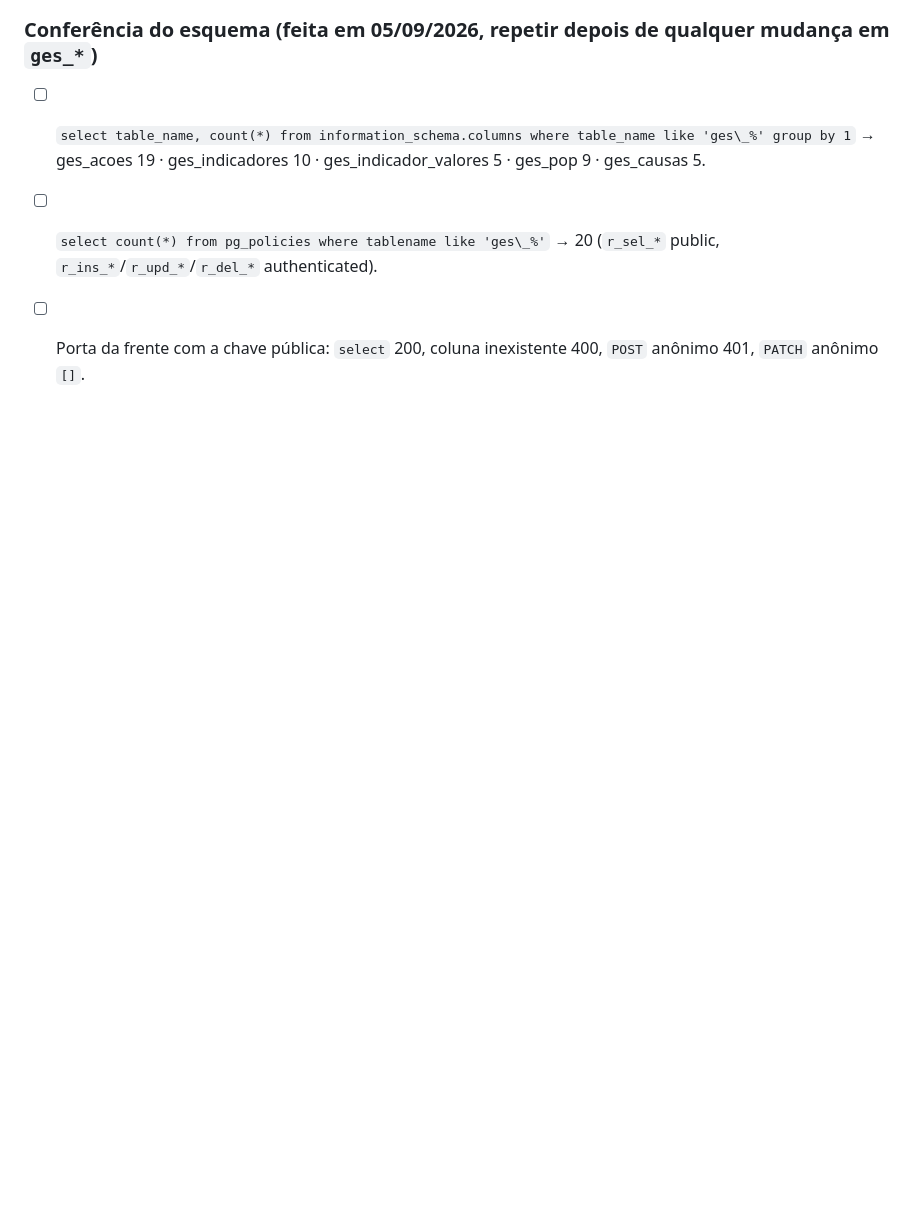
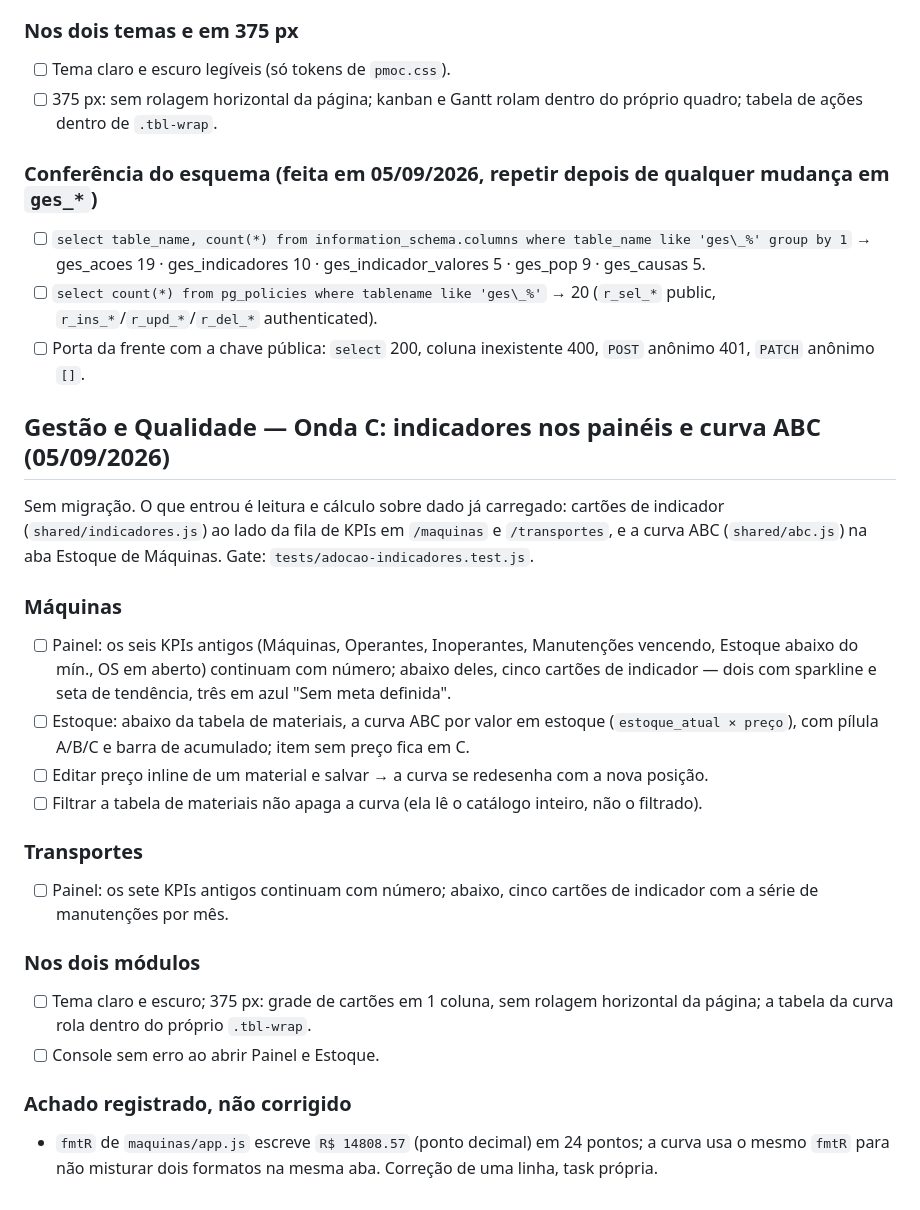
Before and after one commit to lucianoET/pmoc, a Markdown page: TESTES.md, the part around the change. Rendered like a GitHub page; blank space fills up the shorter version.

```diff
--- a/TESTES.md
+++ b/TESTES.md
@@ -2731,3 +2731,35 @@ produção ele não aparece mais. O que só o navegador prova:
       `r_ins_*`/`r_upd_*`/`r_del_*` authenticated).
 - [ ] Porta da frente com a chave pública: `select` 200, coluna inexistente 400, `POST` anônimo
       401, `PATCH` anônimo `[]`.
+
+## Gestão e Qualidade — Onda C: indicadores nos painéis e curva ABC (05/09/2026)
+
+Sem migração. O que entrou é leitura e cálculo sobre dado já carregado: cartões de indicador
+(`shared/indicadores.js`) ao lado da fila de KPIs em `/maquinas` e `/transportes`, e a curva
+ABC (`shared/abc.js`) na aba Estoque de Máquinas. Gate: `tests/adocao-indicadores.test.js`.
+
+### Máquinas
+
+- [ ] Painel: os seis KPIs antigos (Máquinas, Operantes, Inoperantes, Manutenções vencendo,
+      Estoque abaixo do mín., OS em aberto) continuam com número; abaixo deles, cinco cartões de
+      indicador — dois com sparkline e seta de tendência, três em azul "Sem meta definida".
+- [ ] Estoque: abaixo da tabela de materiais, a curva ABC por valor em estoque
+      (`estoque_atual × preço`), com pílula A/B/C e barra de acumulado; item sem preço fica em C.
+- [ ] Editar preço inline de um material e salvar → a curva se redesenha com a nova posição.
+- [ ] Filtrar a tabela de materiais não apaga a curva (ela lê o catálogo inteiro, não o filtrado).
+
+### Transportes
+
+- [ ] Painel: os sete KPIs antigos continuam com número; abaixo, cinco cartões de indicador com a
+      série de manutenções por mês.
+
+### Nos dois módulos
+
+- [ ] Tema claro e escuro; 375 px: grade de cartões em 1 coluna, sem rolagem horizontal da
+      página; a tabela da curva rola dentro do próprio `.tbl-wrap`.
+- [ ] Console sem erro ao abrir Painel e Estoque.
+
+### Achado registrado, não corrigido
+
+- `fmtR` de `maquinas/app.js` escreve `R$ 14808.57` (ponto decimal) em 24 pontos; a curva usa o
+  mesmo `fmtR` para não misturar dois formatos na mesma aba. Correção de uma linha, task própria.
```
Also changed, not shown: CLAUDE.md (+4 -2 lines), README.md (+3 -3 lines).
